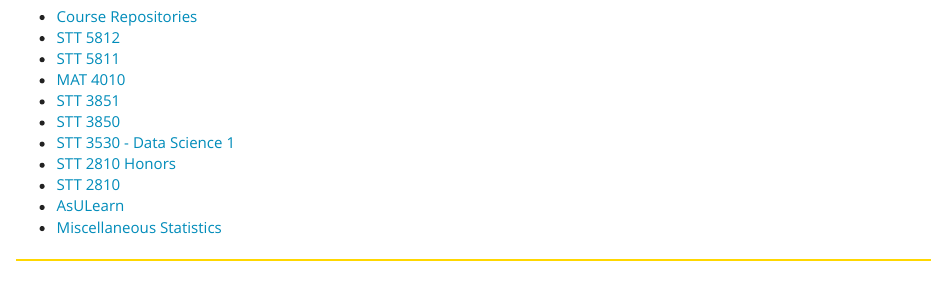
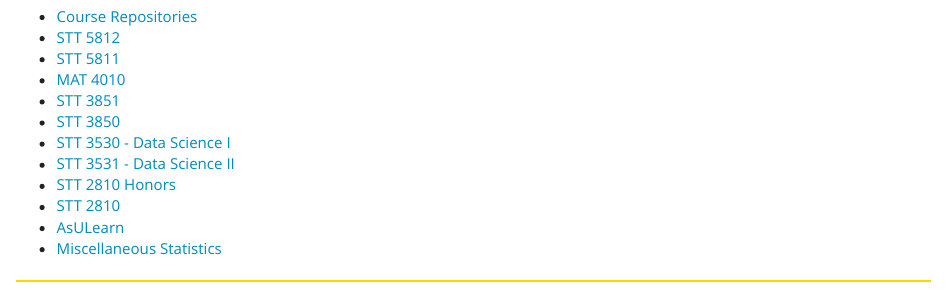
Before and after one commit to alanarnholt/alanarnholt.github.io, an R Markdown document (teaching.Rmd): the page in a window 1100 px wide, from 190 px down. The pictures show the output file teaching.html that the author committed with the source, opened offline; library style sheets and scripts come from the installed R packages.

Commit message:
add link to new course

```diff
--- a/teaching.Rmd
+++ b/teaching.Rmd
@@ -14,7 +14,8 @@
 * [MAT 4010](https://stat-ata-asu.github.io/MAT4010CourseRepo/)
 * [STT 3851](https://stat-ata-asu.github.io/STT3851ClassRepo/)
 * [STT 3850](https://alanarnholt.github.io/STT3850/)
-* [STT 3530 - Data Science 1](https://stat-ata-asu.github.io/DataScience_1/)
+* [STT 3530 - Data Science I](https://stat-ata-asu.github.io/DataScience_1/)
+* [STT 3531 - Data Science II](https://stat-ata-asu.github.io/DataScience_2/)
 * [STT 2810 Honors](https://stat-ata-asu.github.io/STT2810HonorsClassRepo/)
 * [STT 2810](https://stat-ata-asu.github.io/STT2810ClassRepo/)
 * [AsULearn](https://asulearn.appstate.edu/)
```
Also changed, not shown: teaching.html.
